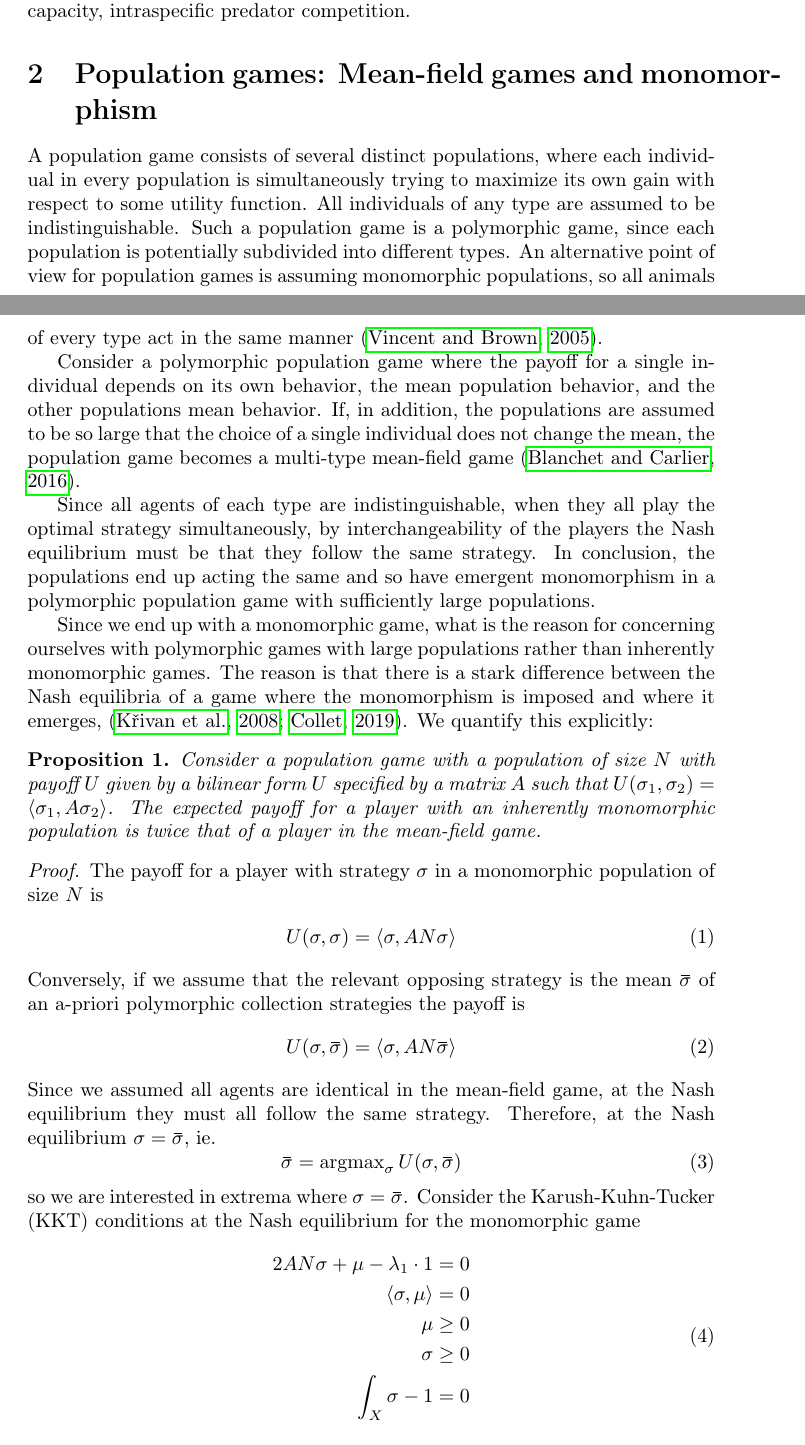
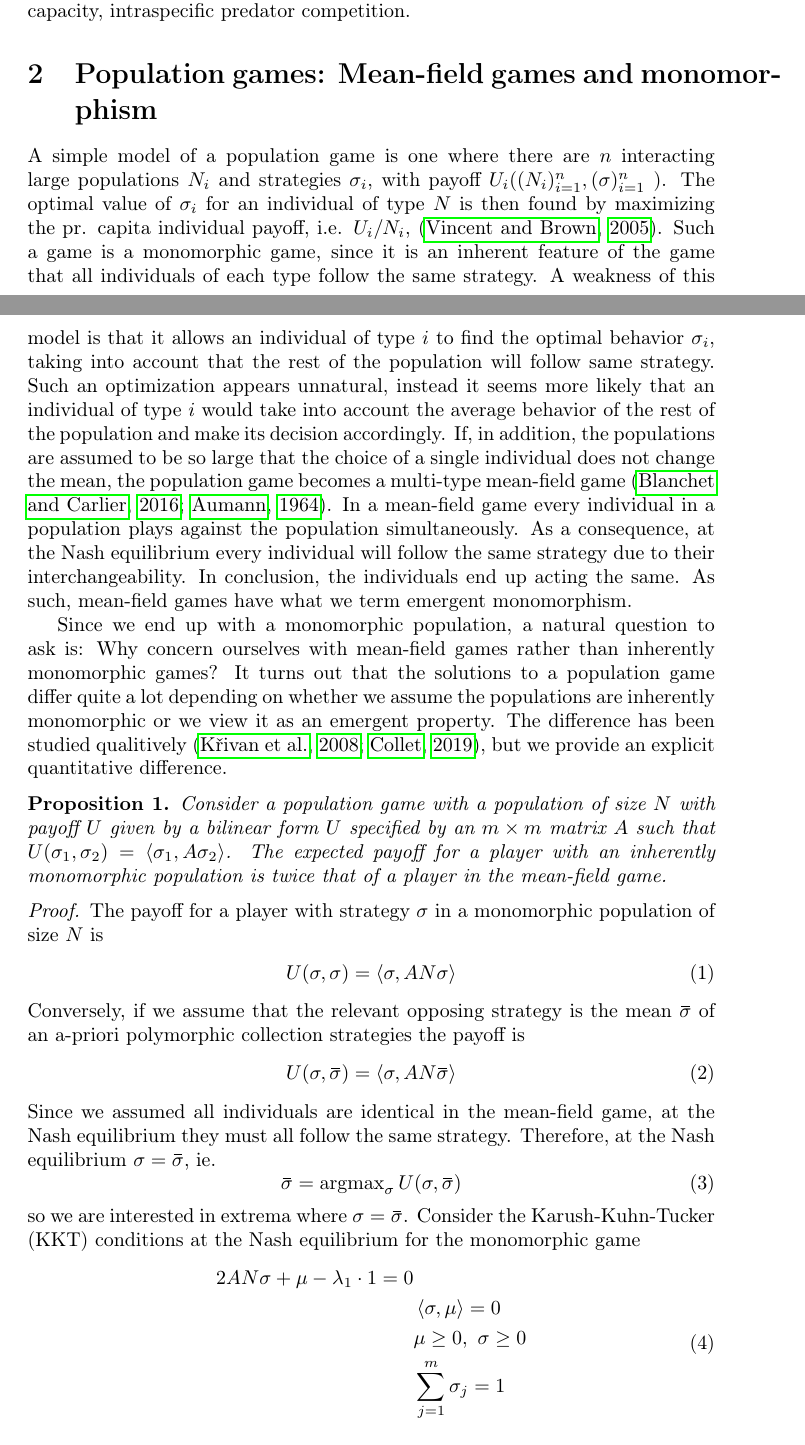
Before and after one commit to jemff/MFG_Static, a LaTeX document (results/main.tex, which reads results/methods.tex): two parts of pages 2 and 3 of 19, joined at a grey line, cut so that both start at the same text. Compiled offline with pdfLaTeX.

Commit message:
Fixed the relevant section

```diff
--- a/results/methods.tex
+++ b/results/methods.tex
@@ -3,19 +3,21 @@
 \section{Population games: Mean-field games and monomorphism}
 
 
-A population game consists of several distinct populations, where each individual in every population is simultaneously trying to maximize its own gain with respect to some utility function. All individuals of any type are assumed to be indistinguishable. Such a population game is a polymorphic game, since each population is potentially subdivided into different types. An alternative point of view for population games is assuming monomorphic populations, so all animals of every type act in the same manner \citep{vincent2005evolutionary}.
+%A population game consists of several distinct populations, where each individual in every population is simultaneously trying to maximize its own gain with respect to some utility function. A common approach for studying population games is  is assuming monomorphic populations, so all individuals of every type act in the same manner \citep{vincent2005evolutionary}. Such an approach has the weakness of
 
-Consider a polymorphic population game where the payoff for a single individual depends on its own behavior, the mean population behavior, and the other populations mean behavior. If, in addition, the populations are assumed to be so large that the choice of a single individual does not change the mean, the population game becomes a multi-type mean-field game \citep{blanchet2016optimal}.
 
-Since all agents of each type are indistinguishable, when they all play the optimal strategy simultaneously, by interchangeability of the players the Nash equilibrium must be that they follow the same strategy. In conclusion, the populations end up acting the same and so have emergent monomorphism in a polymorphic population game with sufficiently large populations.
+A simple model of a population game is one where there are $n$ interacting large populations $N_i$ and strategies $\sigma_i$, with payoff $U_i((N_i)_{i=1}^n,(\sigma)_{i=1}^{n}$ ). The optimal value of $\sigma_i$ for an individual of type $N$ is then found by maximizing the pr. capita individual payoff, i.e. $U_i/N_i$, \citep{vincent2005evolutionary}. Such a game is a monomorphic game, since it is an inherent feature of the game that all individuals of each type follow the same strategy. A weakness of this model is that it allows an individual of type $i$ to find the optimal behavior $\sigma_i$, taking into account that the rest of the population will follow same strategy. Such an optimization appears unnatural, instead it seems more likely that an individual of type $i$ would take into account the average behavior of the rest of the population and make its decision accordingly.
+If, in addition, the populations are assumed to be so large that the choice of a single individual does not change the mean, the population game becomes a multi-type mean-field game \citep{blanchet2016optimal, aumann1964markets}. In a mean-field game every individual in a population plays against the population simultaneously. As a consequence, at the Nash equilibrium every individual will follow the same strategy due to their interchangeability. In conclusion, the individuals end up acting the same. As such, mean-field games have what we term emergent monomorphism. % in a polymorphic population game with sufficiently large populations.
 
-Since we end up with a monomorphic game, what is the reason for concerning ourselves with polymorphic games with large populations rather than inherently monomorphic games. The reason is that there is a stark difference between the Nash equilibria of a game where the monomorphism is imposed and where it emerges, \citep{kvrivan2008ideal,collet2019algorithmic}. We quantify this explicitly:
+Since we end up with a monomorphic population, a natural question to ask is: Why concern ourselves with mean-field games rather than inherently monomorphic games? It turns out that the solutions to a population game differ quite a lot depending on whether we assume the populations are inherently monomorphic or we view it as an emergent property. The difference has been studied qualitively \citep{kvrivan2008ideal,collet2019algorithmic}, but we provide an explicit quantitative difference.
+
+%The reason is that there is a stark difference between the Nash equilibria of a game where the monomorphism is imposed and where it emerges, \citep{kvrivan2008ideal,collet2019algorithmic}. We quantify this explicitly:
 \begin{proposition}
   \label{prop:doubleup}
-  Consider a population game with a population of size $N$ with payoff $U$ given by a bilinear form $U$ specified by a matrix $A$ such that $U(\sigma_1,\sigma_2) = \ip{\sigma_1}{A \sigma_2}$. The expected payoff for a player with an inherently monomorphic population is twice that of a player in the mean-field game.
+  Consider a population game with a population of size $N$ with payoff $U$ given by a bilinear form $U$ specified by an $m\times m$ matrix $A$ such that $U(\sigma_1,\sigma_2) = \ip{\sigma_1}{A \sigma_2}$. The expected payoff for a player with an inherently monomorphic population is twice that of a player in the mean-field game.
 \end{proposition}
 \begin{proof}
-The payoff for a player with strategy $\sigma$ in a  monomorphic population of size $N$ is
+The payoff for a player with strategy $\sigma$ in a monomorphic population of size $N$ is
 \begin{align}
   U(\sigma,\sigma) = \ip{\sigma}{A N \sigma}
 \end{align}
@@ -23,7 +25,7 @@ Conversely, if we assume that the relevant opposing strategy is the mean $\overb
 \begin{align}
   U(\sigma, \overbar{\sigma}) = \ip{\sigma}{AN \overbar{\sigma}}
 \end{align}
-Since we assumed all agents are identical in the mean-field game, at the Nash equilibrium they must all follow the same strategy. Therefore, at the Nash equilibrium $\sigma = \overbar{\sigma}$, ie.
+Since we assumed all individuals are identical in the mean-field game, at the Nash equilibrium they must all follow the same strategy. Therefore, at the Nash equilibrium $\sigma = \overbar{\sigma}$, ie.
 \begin{equation}
   \overbar{\sigma} = \argmax_{\sigma} U(\sigma,\overbar{\sigma})
 \end{equation}
@@ -32,10 +34,9 @@ Consider the Karush-Kuhn-Tucker (KKT) conditions at the Nash equilibrium for the
 \begin{align}
   \begin{split}
     2AN\sigma + \mu - \lambda_1 \cdot 1 = 0 \\
-    \ip{\sigma}{\mu} = 0 \\
-    \mu \geq 0 \\
-    \sigma \geq 0 \\
-    \int_X \sigma - 1 = 0
+    &\ip{\sigma}{\mu} = 0 \\
+    &\mu \geq 0,~\sigma \geq 0 \\
+    &\sum_{j=1}^m \sigma_j = 1
   \end{split}
 \end{align}
 At every point with a non-zero concentration, the payoff for the monomorphic population is $\lambda_1$. We can likewise find the pointwise payoff for the mean-field game through the KKT-conditions:
```
Also changed, not shown: results/plots/increasing_car_cap_c.pdf, results/plots/increasing_competition_c.pdf, results/plots/increasing_refuge_quality_c.pdf, results/plots/pop_levels_c.pdf, results/methods.tex (13 more changed lines), 2 other files.
